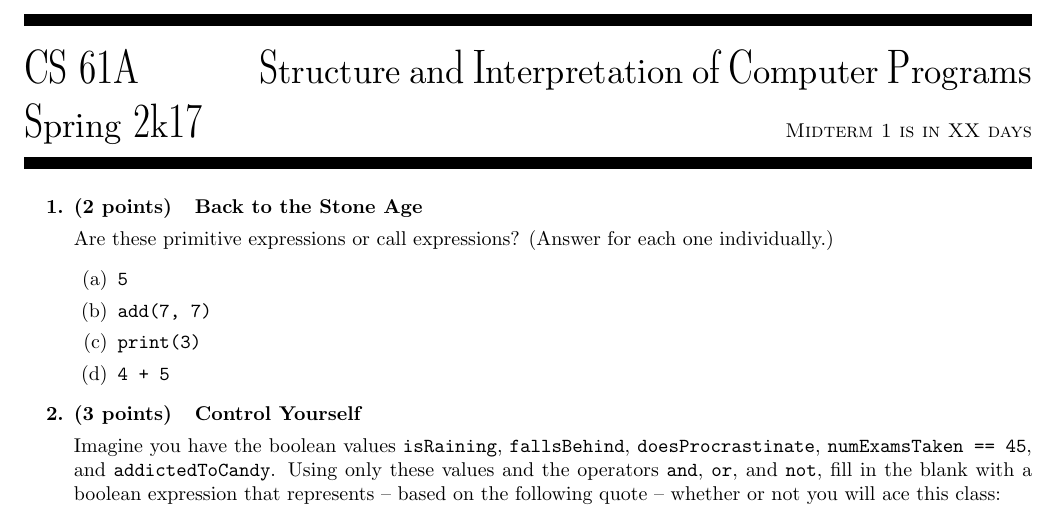
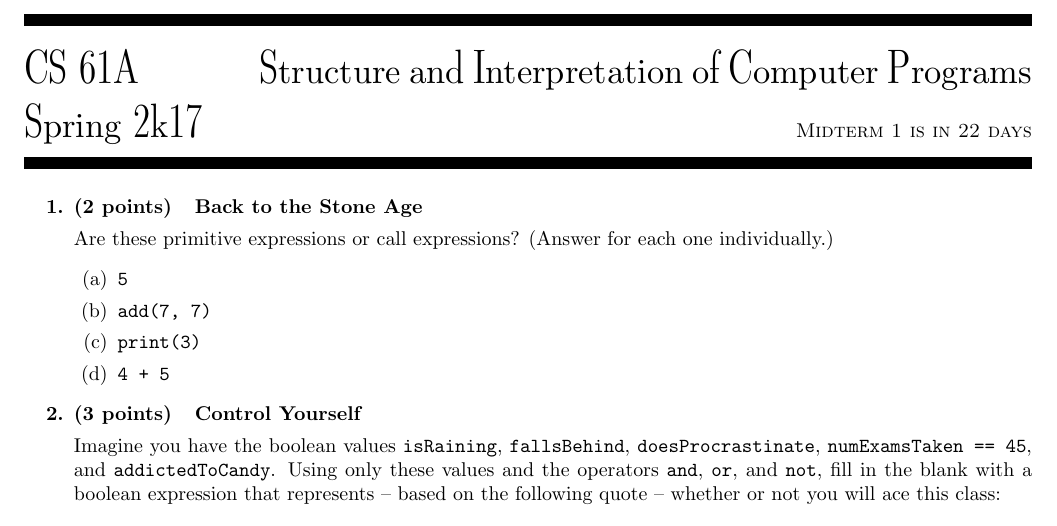
Before and after one commit to ohjay/ohjay.github.io, a LaTeX document (cs61a/sp17/quiz/quiz1/quiz1.tex): part of page 1 of 2, cut so that both start at the same text. Compiled offline with pdfLaTeX.

Commit message:
Modified discussion 1 stuff, specifically slides and quiz title

```diff
--- a/cs61a/sp17/quiz/quiz1/quiz1.tex
+++ b/cs61a/sp17/quiz/quiz1/quiz1.tex
@@ -22,7 +22,7 @@
 \newcommand{\solution}[1]{{\color{red}#1}}
 
 %%% Actual, flexible content begins here %%%
-\title{\sc Midterm 1 is in XX days}
+\title{\sc Midterm 1 is in 22 days}
 
 \begin{document}
 \maketitle
```
Also changed, not shown: cs61a/sp17/disc/[SP17] CS 61A Discussion 1.pdf, cs61a/sp17/quiz/quiz1/quiz1.pdf.
